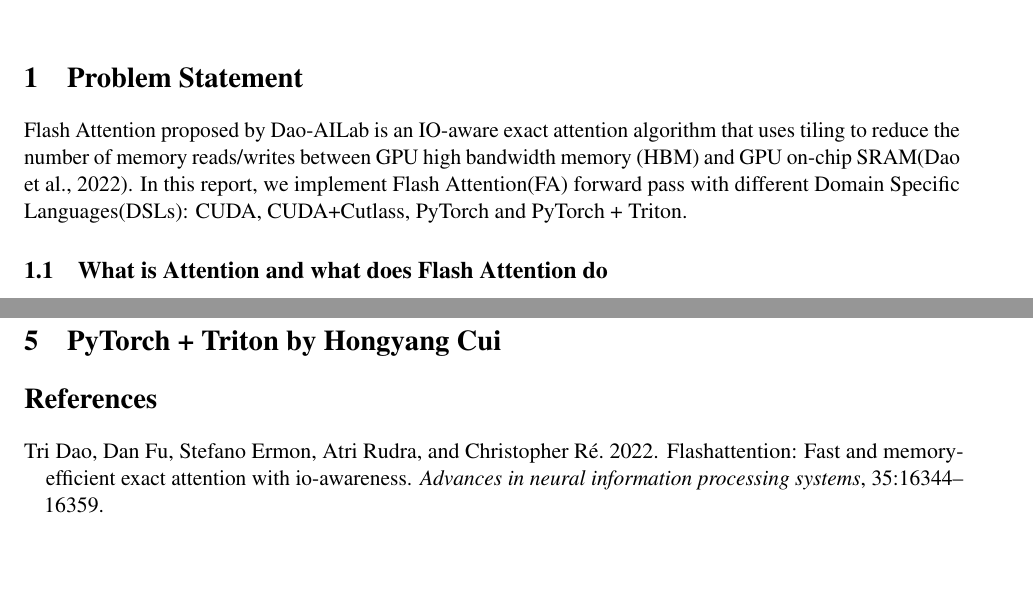
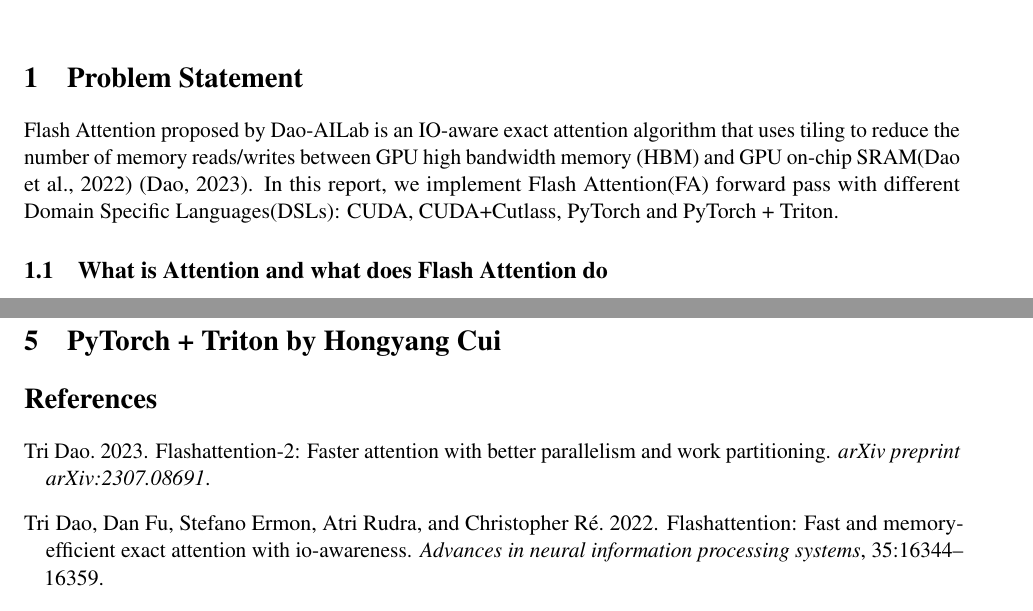
Before and after one commit to santiweide/flash-attention-impls, a LaTeX document (report/pmph-a6.tex, which reads report/custom.bib): two parts of pages 1 and 3 of 3, joined at a grey line, cut so that both start at the same text. Compiled offline with pdfLaTeX.

Commit message:
add cite to fla2

```diff
--- a/report/custom.bib
+++ b/report/custom.bib
@@ -7,3 +7,10 @@
   pages={16344--16359},
   year={2022}
 }
+
+@article{dao2023flashattention,
+  title={Flashattention-2: Faster attention with better parallelism and work partitioning},
+  author={Dao, Tri},
+  journal={arXiv preprint arXiv:2307.08691},
+  year={2023}
+}
--- a/report/pmph-a6.tex
+++ b/report/pmph-a6.tex
@@ -110,7 +110,7 @@
 
 \section{Problem Statement}
 
-Flash Attention proposed by Dao-AILab is an IO-aware exact attention algorithm that uses tiling to reduce the number of memory reads/writes between GPU high bandwidth memory (HBM) and GPU on-chip SRAM\cite{dao2022flashattention}. In this report, we implement Flash Attention(FA) forward pass with different Domain Specific Languages(DSLs): CUDA, CUDA+Cutlass, PyTorch and PyTorch + Triton.
+Flash Attention proposed by Dao-AILab is an IO-aware exact attention algorithm that uses tiling to reduce the number of memory reads/writes between GPU high bandwidth memory (HBM) and GPU on-chip SRAM\cite{dao2022flashattention} \cite{dao2023flashattention}. In this report, we implement Flash Attention(FA) forward pass with different Domain Specific Languages(DSLs): CUDA, CUDA+Cutlass, PyTorch and PyTorch + Triton.
 
 \subsection{What is Attention and what does Flash Attention do}
 The calculation process of Attention is as follows:
```
